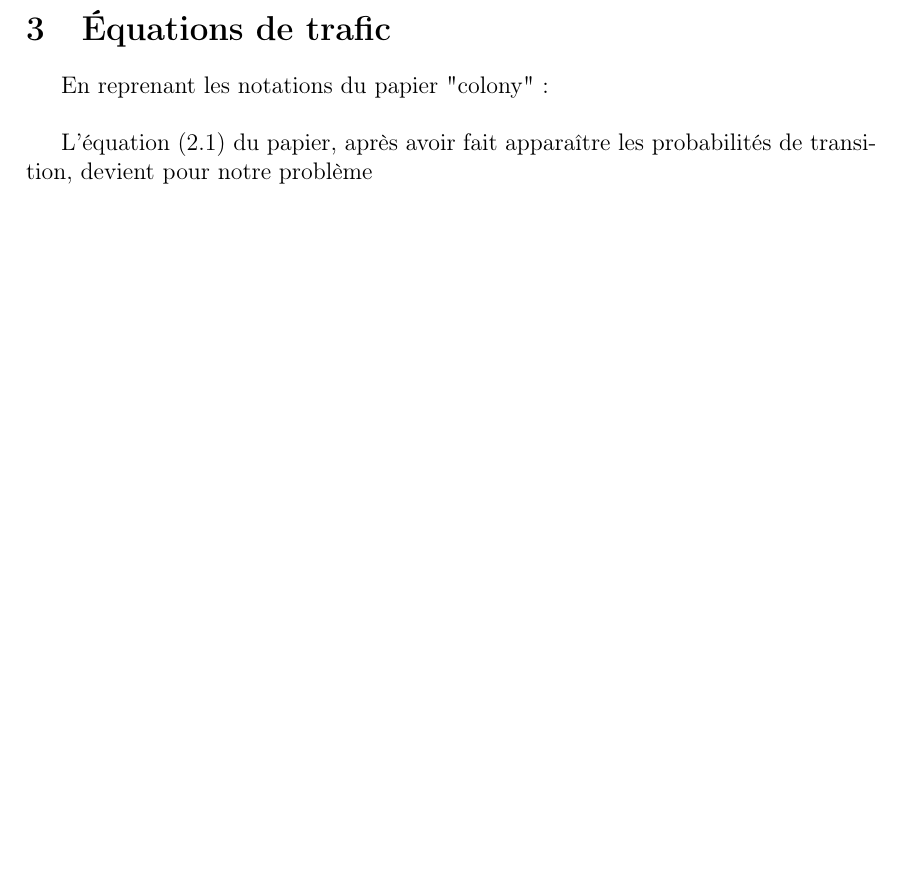
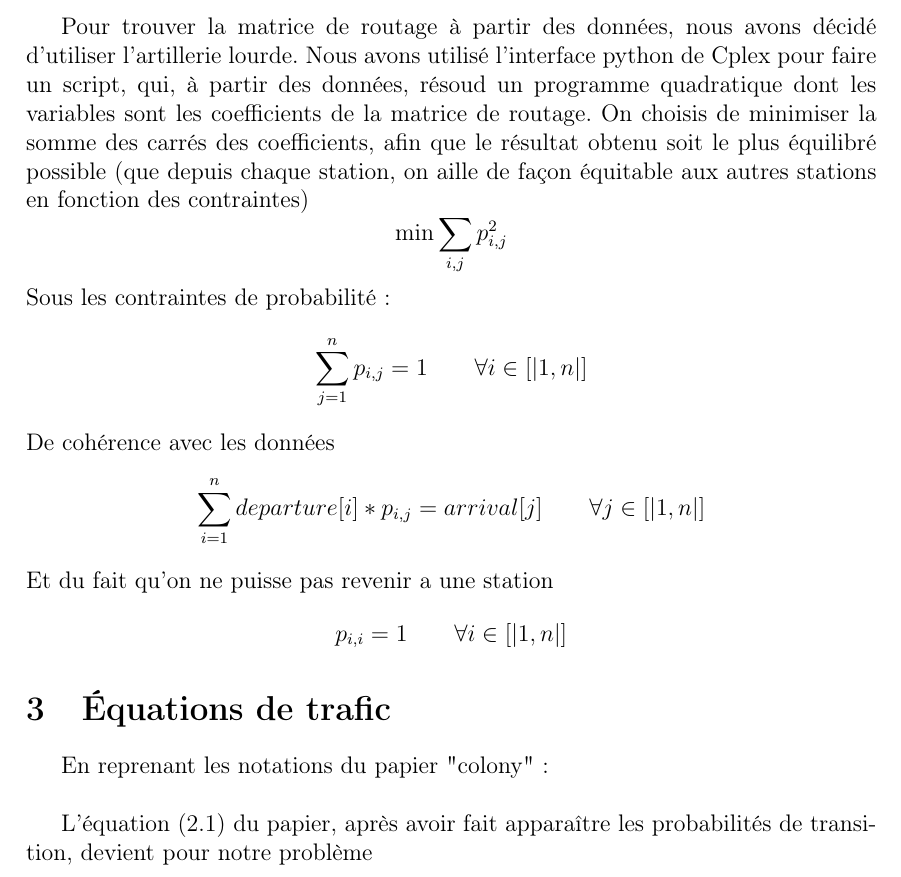
Before and after one commit to emmanueljay/velib, a LaTeX document (Rapport/rapport.tex): part of page 3 of 4, cut at the place of the change, the shorter picture padded with empty space. Compiled offline with pdfLaTeX.

Commit message:
Addition de la partie sur la matrice de routage

```diff
--- a/Rapport/rapport.tex
+++ b/Rapport/rapport.tex
@@ -106,8 +106,23 @@ D'autre part, comme on a des proba de transition de $1$ depuis un chemin vers sa
 
 \section{Matrice de routage}
 
-
-
+Pour trouver la matrice de routage à partir des données, nous avons décidé d'utiliser l'artillerie lourde. Nous avons utilisé l'interface python de Cplex pour faire un script, qui, à partir des données, résoud un programme quadratique dont les variables sont les coefficients de la matrice de routage.
+On choisis de minimiser la somme des carrés des coefficients, afin que le résultat obtenu soit le plus équilibré possible (que depuis chaque station, on aille de façon équitable aux autres stations en fonction des contraintes)
+$$
+	\min \sum_{i,j} p_{i,j}^2
+$$
+Sous les contraintes de probabilité :
+$$
+	\sum_{j=1}^n p_{i,j} = 1 \qquad \forall i \in [|1,n|]
+$$
+De cohérence avec les données
+$$
+	\sum_{i=1}^n departure[i]*p_{i,j} = arrival[j] \qquad \forall j \in [|1,n|]
+$$
+Et du fait qu'on ne puisse pas revenir a une station
+$$
+	p_{i,i} = 1 \qquad \forall i \in [|1,n|]
+$$
 
 \section{\'Equations de trafic}
 
```
Also changed, not shown: rapport.tex (deleted).
